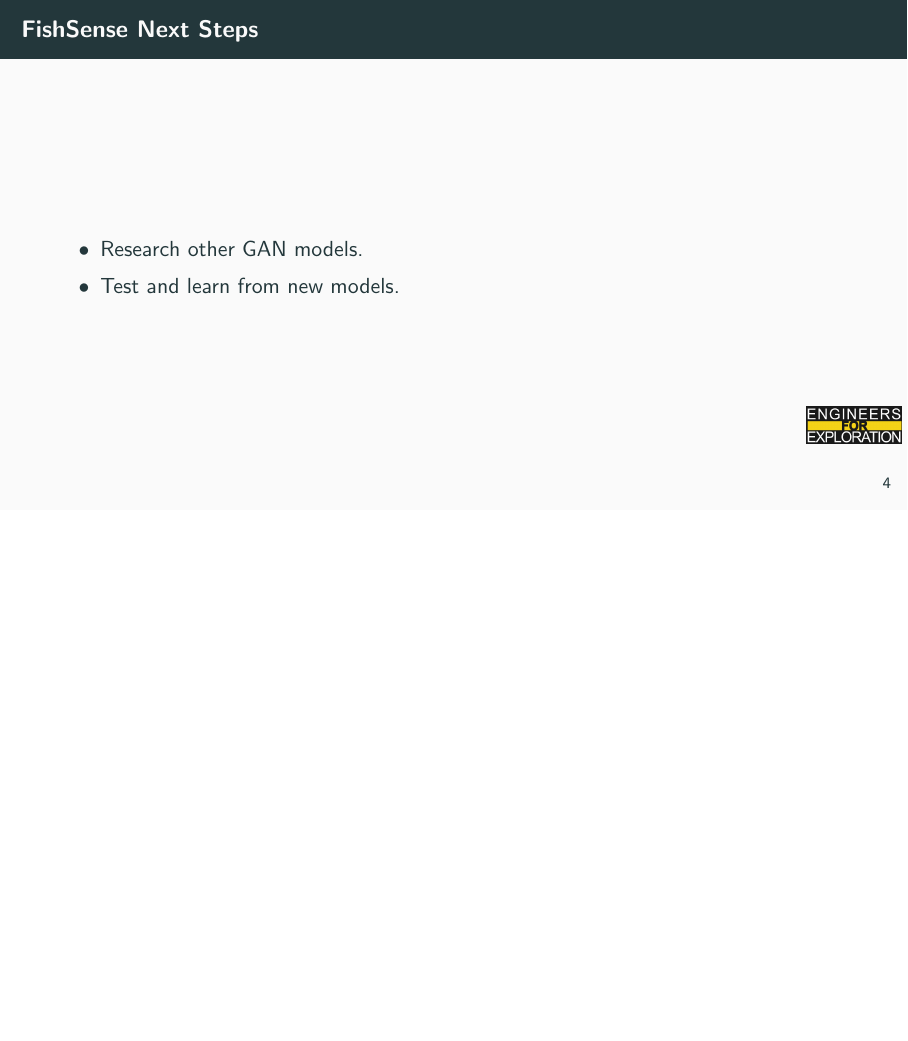
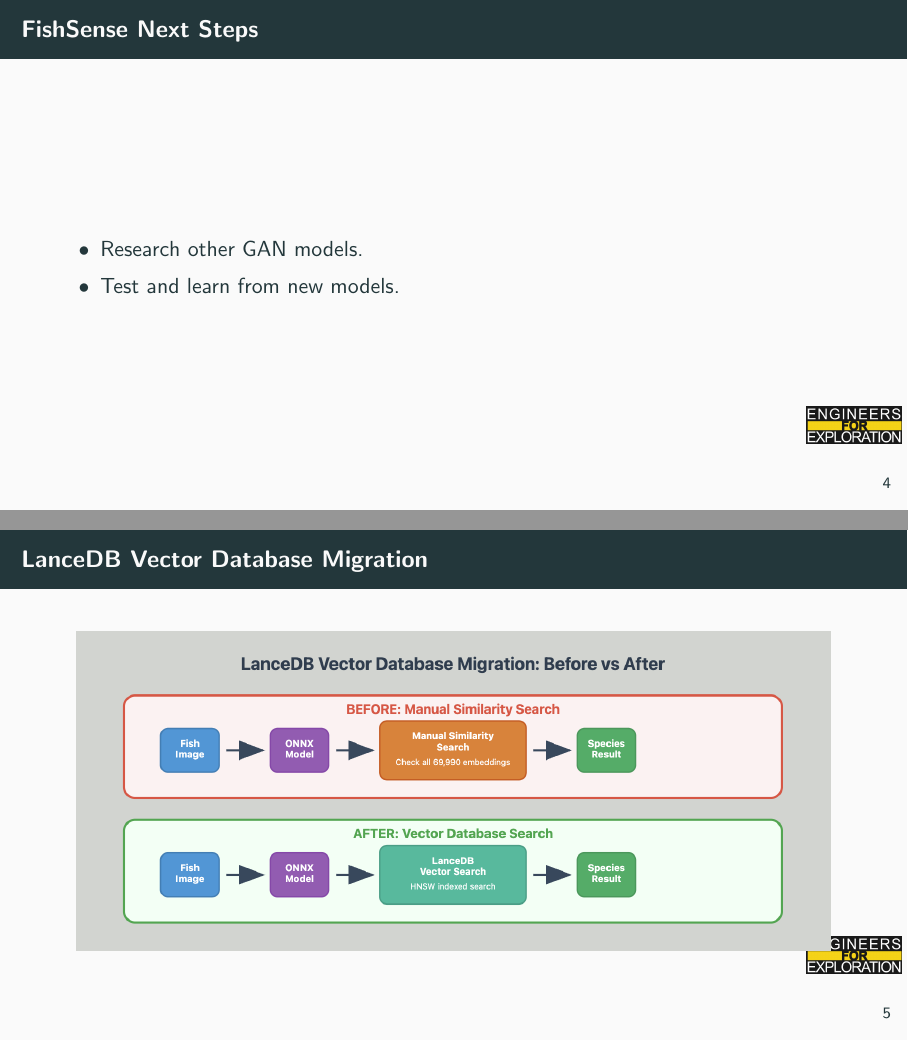
Before and after one commit to UCSD-E4E/weekly_presentations, LaTeX slides (presentation.tex, which reads project_fs.tex): page 6 of 8 before the commit and pages 6 and 7 of 9 after it, the two joined at a grey line, the shorter picture padded with empty space. Compiled offline with pdfLaTeX.

Commit message:
feat: vector db slide

```diff
--- a/project_fs.tex
+++ b/project_fs.tex
@@ -12,3 +12,9 @@
         \item Test and learn from new models.
     \end{itemize}
 \end{frame}
+
+% DONT DELETE MY SLIDE THIS TIME - BRENDON
+\begin{frame}{LanceDB Vector Database Migration}
+    \centering
+    \includegraphics[height=0.8\textheight,width=0.95\textwidth,keepaspectratio]{images/vectordb_migration.png}
+\end{frame}
```
Also changed, not shown: images/fish_species_workflow.png (deleted), images/vectordb_migration.png (added).
